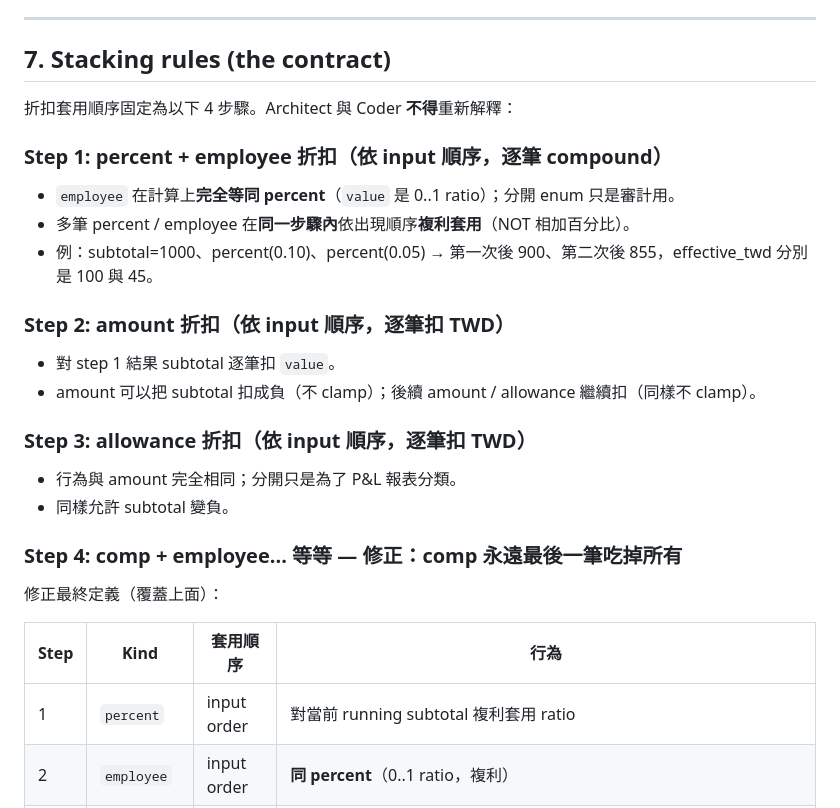
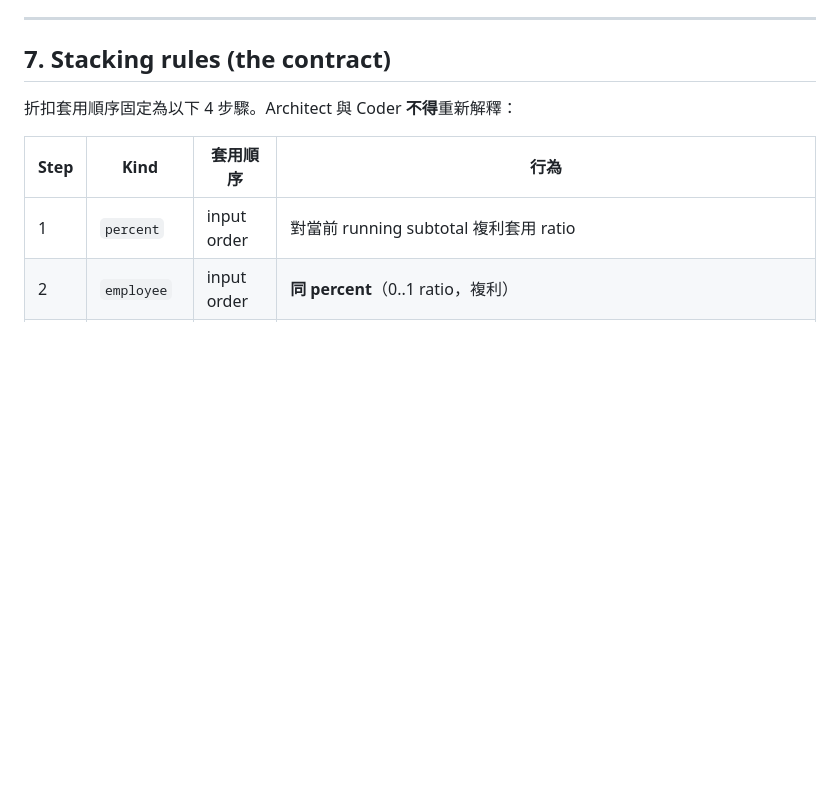
Before and after one commit to ivanshiuan/cliproxyapi-config, a Markdown page: specs/discount_resolver.md, the part around the change. GitHub-like rendering; blank space fills up the shorter version.

```diff
--- a/specs/discount_resolver.md
+++ b/specs/discount_resolver.md
@@ -151,26 +151,6 @@ def resolve_discounts(input: DiscountResolveInput) -> DiscountResolveOutput:
 
 折扣套用順序固定為以下 4 步驟。Architect 與 Coder **不得**重新解釋：
 
-### Step 1: percent + employee 折扣（依 input 順序，逐筆 compound）
-
-- `employee` 在計算上**完全等同 percent**（`value` 是 0..1 ratio）；分開 enum 只是審計用。
-- 多筆 percent / employee 在**同一步驟內**依出現順序**複利套用**（NOT 相加百分比）。
-- 例：subtotal=1000、percent(0.10)、percent(0.05) → 第一次後 900、第二次後 855，effective_twd 分別是 100 與 45。
-
-### Step 2: amount 折扣（依 input 順序，逐筆扣 TWD）
-
-- 對 step 1 結果 subtotal 逐筆扣 `value`。
-- amount 可以把 subtotal 扣成負（不 clamp）；後續 amount / allowance 繼續扣（同樣不 clamp）。
-
-### Step 3: allowance 折扣（依 input 順序，逐筆扣 TWD）
-
-- 行為與 amount 完全相同；分開只是為了 P&L 報表分類。
-- 同樣允許 subtotal 變負。
-
-### Step 4: comp + employee... 等等 — 修正：**comp 永遠最後一筆吃掉所有**
-
-修正最終定義（覆蓋上面）：
-
 | Step | Kind | 套用順序 | 行為 |
 |---|---|---|---|
 | 1 | `percent` | input order | 對當前 running subtotal 複利套用 ratio |
```
Also changed, not shown: specs/labor_hours_classifier.md (+9 -12 lines).
